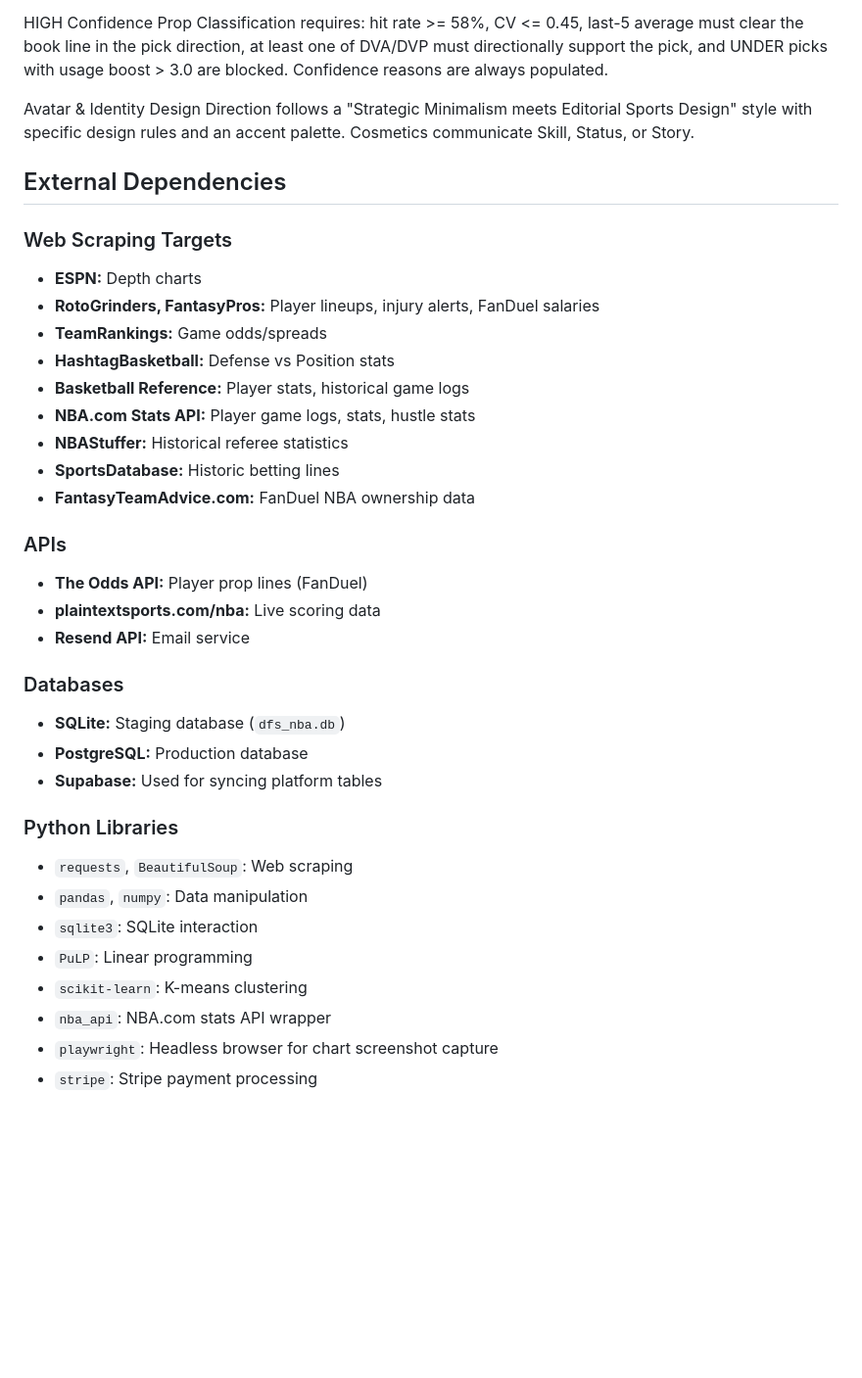
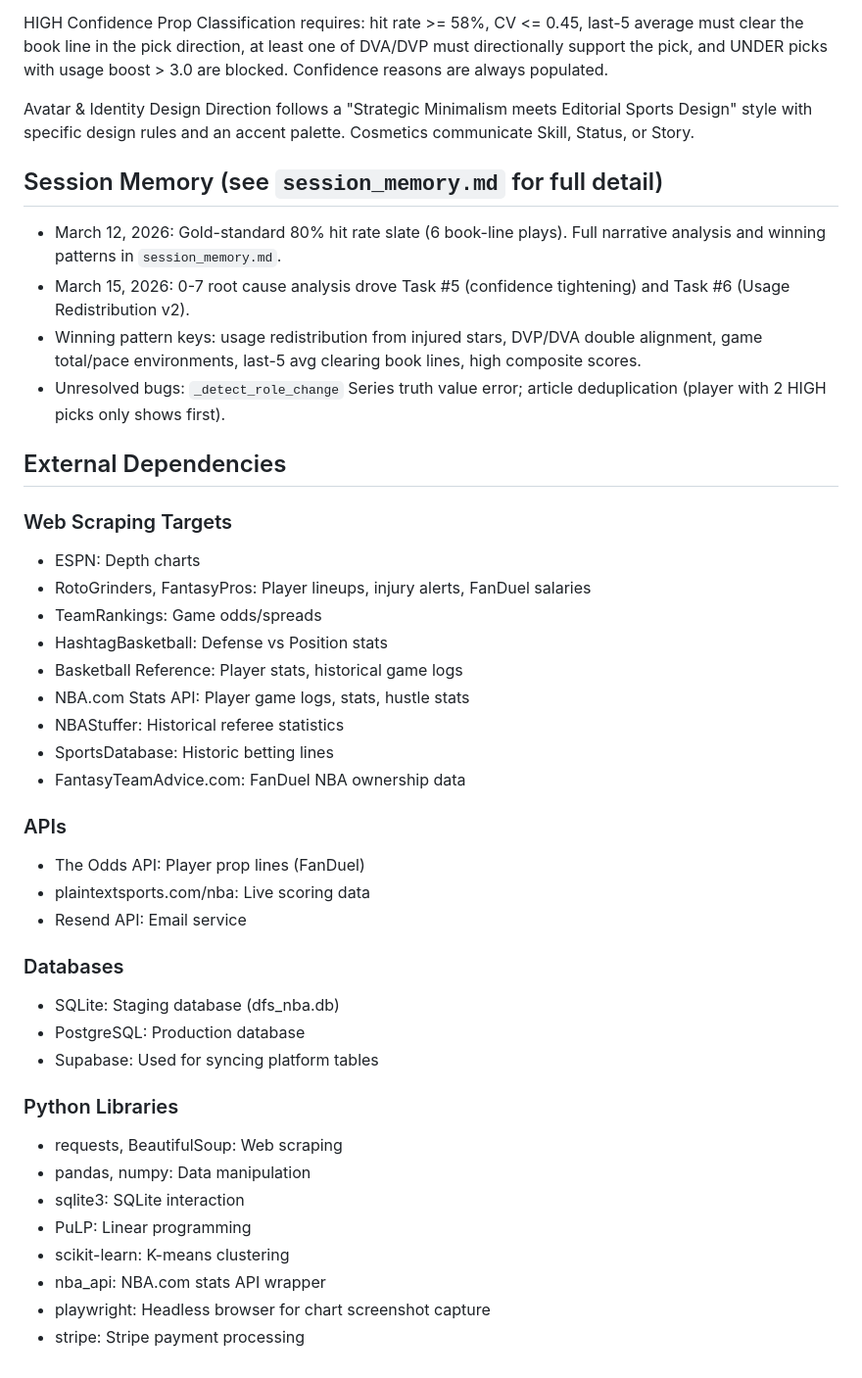
Before and after one commit to rakimr/PIRTDICA, a Markdown page: replit.md, the part around the change. Shown at 98% size. Drawn GitHub-style; blank space fills up the shorter version.

Commit message:
Daily pipeline update (2026-03-16 04:45)

```diff
--- a/replit.md
+++ b/replit.md
@@ -33,35 +33,41 @@ HIGH Confidence Prop Classification requires: hit rate >= 58%, CV <= 0.45, last-
 
 Avatar & Identity Design Direction follows a "Strategic Minimalism meets Editorial Sports Design" style with specific design rules and an accent palette. Cosmetics communicate Skill, Status, or Story.
 
+## Session Memory (see `session_memory.md` for full detail)
+- March 12, 2026: Gold-standard 80% hit rate slate (6 book-line plays). Full narrative analysis and winning patterns in `session_memory.md`.
+- March 15, 2026: 0-7 root cause analysis drove Task #5 (confidence tightening) and Task #6 (Usage Redistribution v2).
+- Winning pattern keys: usage redistribution from injured stars, DVP/DVA double alignment, game total/pace environments, last-5 avg clearing book lines, high composite scores.
+- Unresolved bugs: `_detect_role_change` Series truth value error; article deduplication (player with 2 HIGH picks only shows first).
+
 ## External Dependencies
 
 ### Web Scraping Targets
-- **ESPN:** Depth charts
-- **RotoGrinders, FantasyPros:** Player lineups, injury alerts, FanDuel salaries
-- **TeamRankings:** Game odds/spreads
-- **HashtagBasketball:** Defense vs Position stats
-- **Basketball Reference:** Player stats, historical game logs
-- **NBA.com Stats API:** Player game logs, stats, hustle stats
-- **NBAStuffer:** Historical referee statistics
-- **SportsDatabase:** Historic betting lines
-- **FantasyTeamAdvice.com:** FanDuel NBA ownership data
+- ESPN: Depth charts
+- RotoGrinders, FantasyPros: Player lineups, injury alerts, FanDuel salaries
+- TeamRankings: Game odds/spreads
+- HashtagBasketball: Defense vs Position stats
+- Basketball Reference: Player stats, historical game logs
+- NBA.com Stats API: Player game logs, stats, hustle stats
+- NBAStuffer: Historical referee statistics
+- SportsDatabase: Historic betting lines
+- FantasyTeamAdvice.com: FanDuel NBA ownership data
 
 ### APIs
-- **The Odds API:** Player prop lines (FanDuel)
-- **plaintextsports.com/nba:** Live scoring data
-- **Resend API:** Email service
+- The Odds API: Player prop lines (FanDuel)
+- plaintextsports.com/nba: Live scoring data
+- Resend API: Email service
 
 ### Databases
-- **SQLite:** Staging database (`dfs_nba.db`)
-- **PostgreSQL:** Production database
-- **Supabase:** Used for syncing platform tables
+- SQLite: Staging database (dfs_nba.db)
+- PostgreSQL: Production database
+- Supabase: Used for syncing platform tables
 
 ### Python Libraries
-- `requests`, `BeautifulSoup`: Web scraping
-- `pandas`, `numpy`: Data manipulation
-- `sqlite3`: SQLite interaction
-- `PuLP`: Linear programming
-- `scikit-learn`: K-means clustering
-- `nba_api`: NBA.com stats API wrapper
-- `playwright`: Headless browser for chart screenshot capture
-- `stripe`: Stripe payment processing
+- requests, BeautifulSoup: Web scraping
+- pandas, numpy: Data manipulation
+- sqlite3: SQLite interaction
+- PuLP: Linear programming
+- scikit-learn: K-means clustering
+- nba_api: NBA.com stats API wrapper
+- playwright: Headless browser for chart screenshot capture
+- stripe: Stripe payment processing
```
